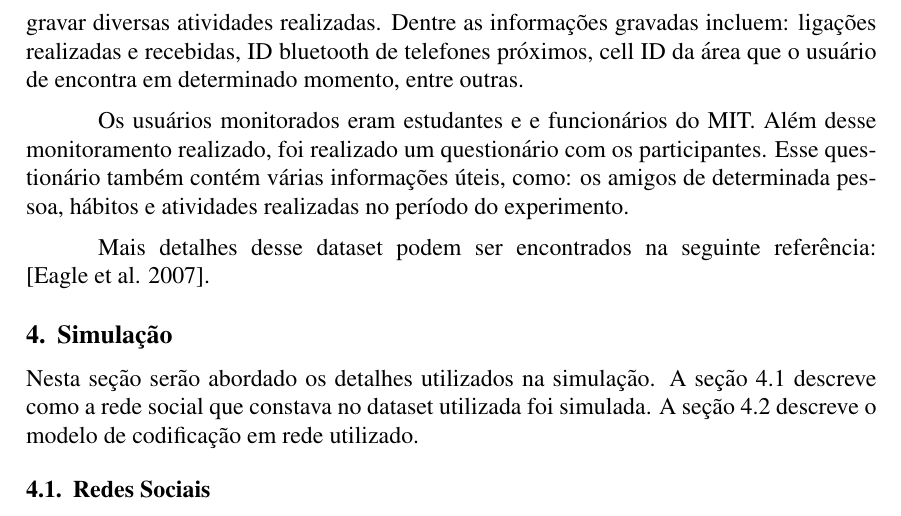
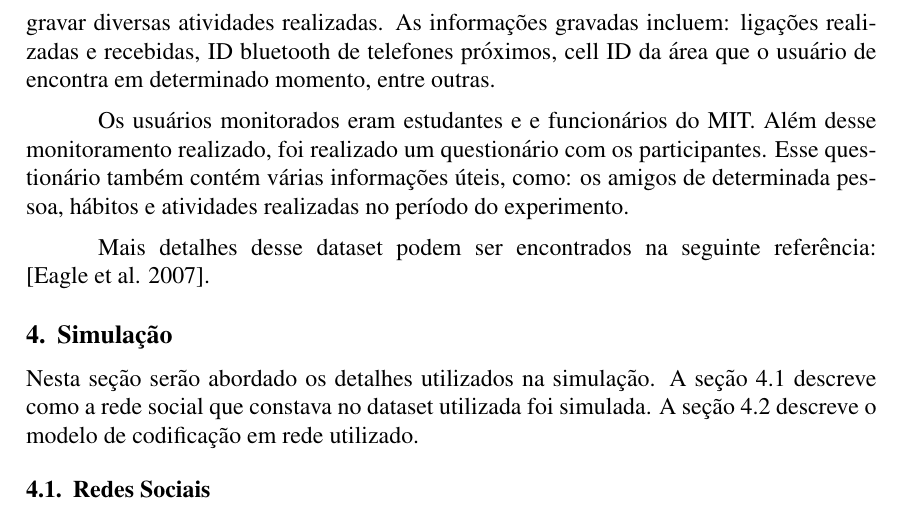
Before and after one commit to dggc/familiar-stranger, a LaTeX document (doc/familiar-stranger.tex, which reads doc/modeling.tex): part of page 4 of 9, cut so that both start at the same text. Compiled offline with pdfLaTeX.

Commit message:
Errinhos na seção de modeling

```diff
--- a/doc/modeling.tex
+++ b/doc/modeling.tex
@@ -4,7 +4,7 @@ Neste trabalho utilizamos o dataset disponibilizado pelo projeto Reality
 Mining. O projeto Reality Mining foi realizado de 2004 a 2005 no
 laboratório MIT Media. Esse projeto monitorou 94 usuários usando seus
 telefones celulares com um programa específico para gravar diversas
-atividades realizadas. Dentre as informações gravadas incluem: ligações
+atividades realizadas. As informações gravadas incluem: ligações
 realizadas e recebidas, ID bluetooth de telefones próximos, cell ID da
 área que o usuário de encontra em determinado momento, entre outras.
 
```
